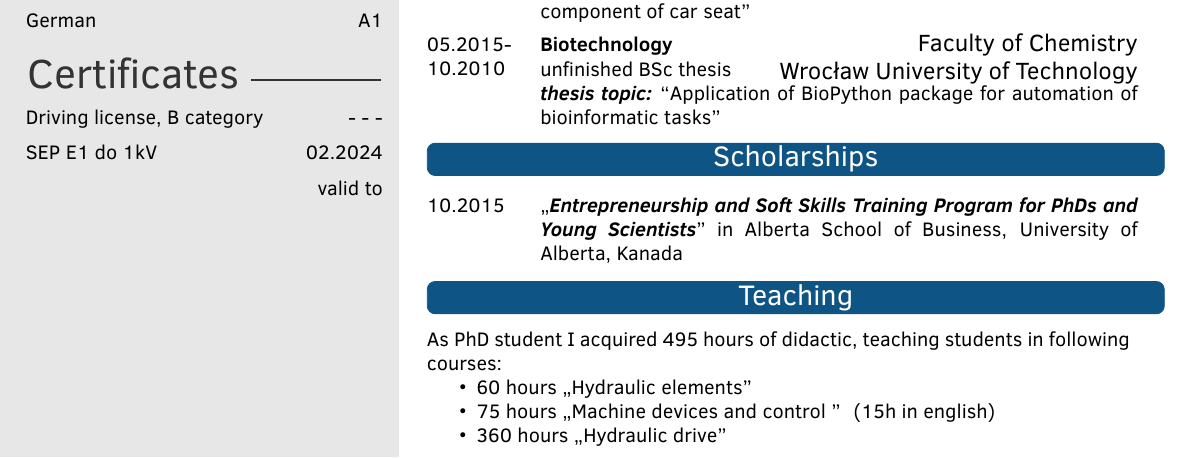
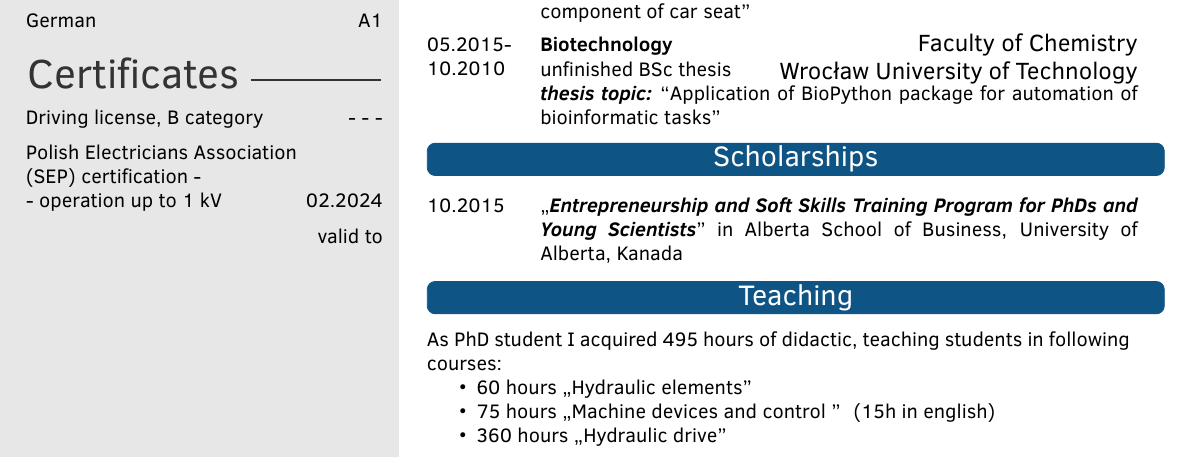
Before and after one commit to HiK121/CV_TeX, a LaTeX CV (Hubert_Kuczwara_en.tex): part of the page, cut so that both start at the same text. Compiled offline with pdfLaTeX.

Commit message:
Small updates
SEP

```diff
--- a/Hubert_Kuczwara_en.tex
+++ b/Hubert_Kuczwara_en.tex
@@ -80,7 +80,7 @@
 
 \languages{{Polish/{Native}},{English/{B2/C1}}, {German/A1}}
 
-\certificates{ {Driving license, B category / - - -}, {SEP E1 do 1kV  / 02.2024}}
+\certificates{ {Driving license, B category / - - -}, {Polish Electricians Association \\ (SEP) certification - \\ - operation up to 1 kV  / 02.2024}}
 
 %----------------------------------------------------------------------------------------
 
```
Also changed, not shown: Hubert_Kuczwara.jpg, Hubert_Kuczwara_en.pdf.
